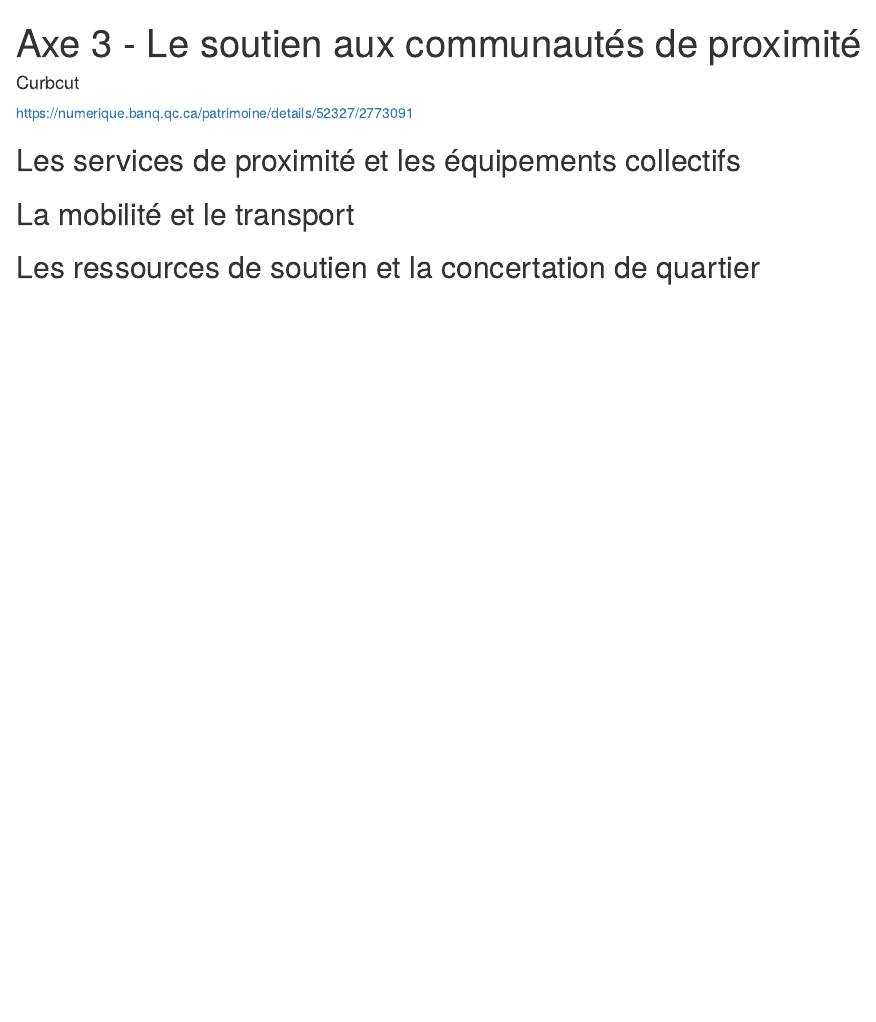
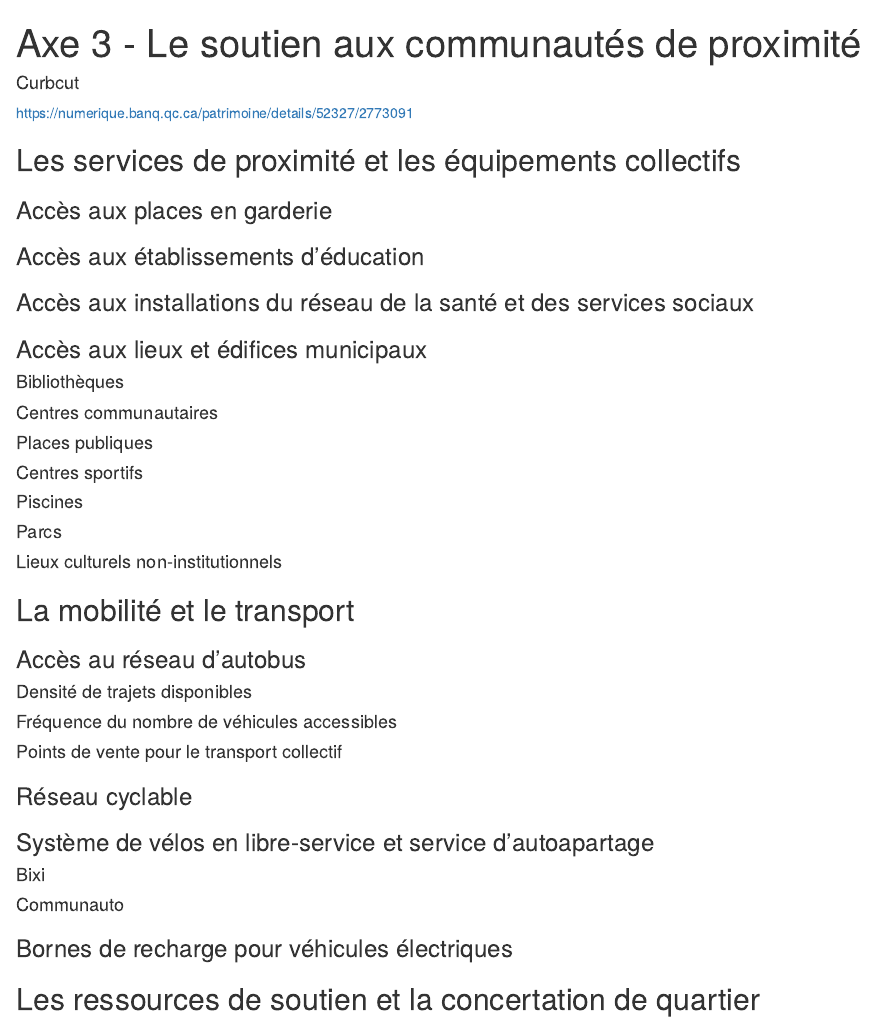
Before and after one commit to Curbcut/PESLaval, an R Markdown document (R/15_axe3.Rmd): the page in a window 1100 px wide, from its top. Rendered offline with R 4.5, knitr and Pandoc, with nearby package versions.

Commit message:
axe3 rmd

```diff
--- a/R/15_axe3.Rmd
+++ b/R/15_axe3.Rmd
@@ -12,6 +12,46 @@ knitr::opts_chunk$set(echo = FALSE)
 
 ## Les services de proximité et les équipements collectifs
 
+### Accès aux places en garderie
+
+### Accès aux établissements d'éducation
+
+### Accès aux installations du réseau de la santé et des services sociaux
+
+### Accès aux lieux et édifices municipaux
+
+#### Bibliothèques
+
+#### Centres communautaires
+
+#### Places publiques
+
+#### Centres sportifs
+
+#### Piscines
+
+#### Parcs
+
+#### Lieux culturels non-institutionnels
+
 ## La mobilité et le transport
 
+### Accès au réseau d'autobus
+
+#### Densité de trajets disponibles
+
+#### Fréquence du nombre de véhicules accessibles
+
+#### Points de vente pour le transport collectif
+
+### Réseau cyclable
+
+### Système de vélos en libre-service et service d'autoapartage
+
+#### Bixi
+
+#### Communauto
+
+### Bornes de recharge pour véhicules électriques
+
 ## Les ressources de soutien et la concertation de quartier
```
Also changed, not shown: R/utils/tt_fun.R (added, +22 -0 lines).
